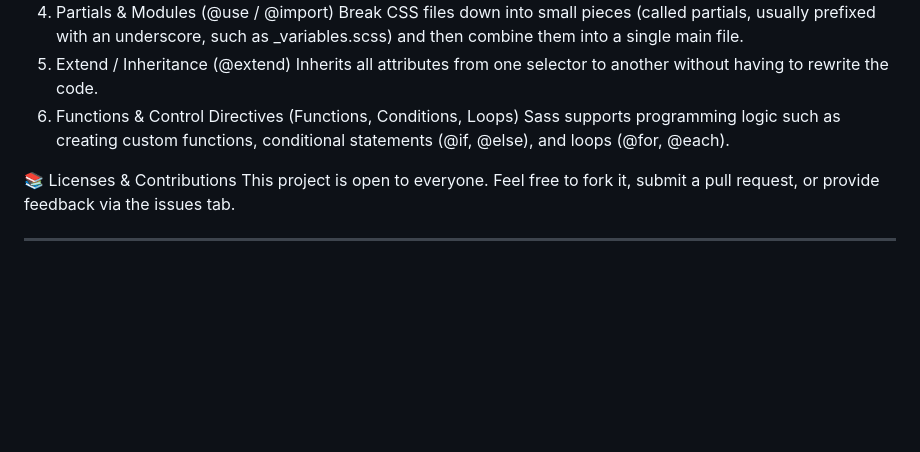
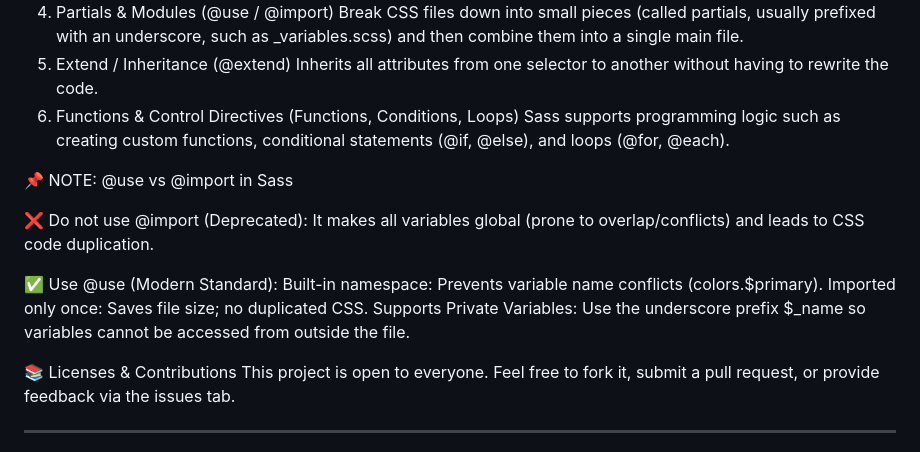
Before and after one commit to shahansyah/Sass-Documentation, a Markdown page: README.md, the part around the change. Drawn GitHub-style; blank space fills up the shorter version.

```diff
--- a/README.md
+++ b/README.md
@@ -68,6 +68,16 @@ Inherits all attributes from one selector to another without having to rewrite t
 6. Functions & Control Directives (Functions, Conditions, Loops)
 Sass supports programming logic such as creating custom functions, conditional statements (@if, @else), and loops (@for, @each).
 
+📌 NOTE:
+@use vs @import in Sass
+
+❌ Do not use @import (Deprecated): It makes all variables global (prone to overlap/conflicts) and leads to CSS code duplication.
+
+✅ Use @use (Modern Standard):
+ Built-in namespace: Prevents variable name conflicts (colors.$primary).
+ Imported only once: Saves file size; no duplicated CSS.
+Supports Private Variables: Use the underscore prefix $_name so variables cannot be accessed from outside the file.
+
 📚 Licenses & Contributions
 This project is open to everyone. Feel free to fork it, submit a pull request, or provide feedback via the issues tab.
 
```
